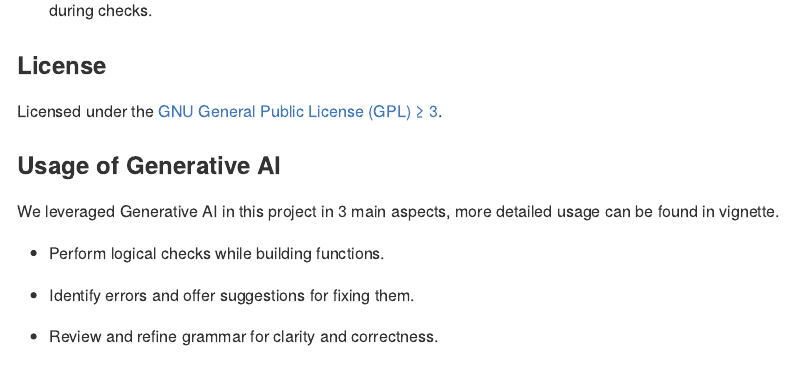
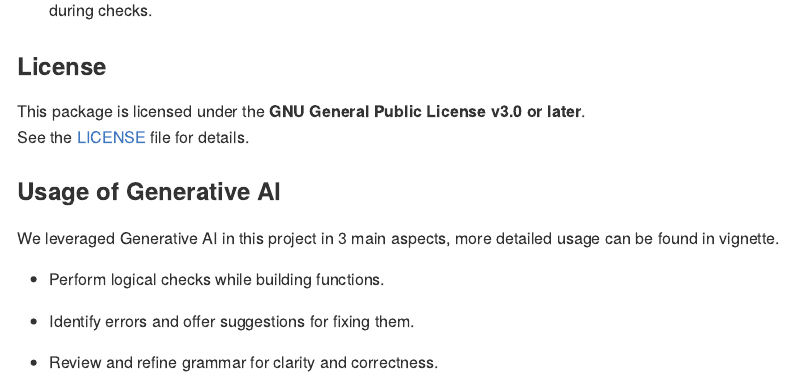
Before and after one commit to MonashARP/game-package-bilbies, an R Markdown document (README.Rmd): the page in a window 1100 px wide, from 3350 px down before the commit and from 3380 px down after it, so that both start at the same text. The pictures show the output file README.md that the author committed with the source, drawn offline in the style of GitHub; badge pictures from the web are left out.

Commit message:
modified license to shown in readme links

```diff
--- a/README.Rmd
+++ b/README.Rmd
@@ -143,10 +144,10 @@ To explore the full functionality of the blackjack package, you can view the doc
 -   Rong Xu: Rendered function examples; Built unit tests; Ensured S3 method consistency; Resolved R CMD check issues; Participated in building vctrs record class.
 -   Yiran Yao: C++ programming for `deal_hand()`; Refinement for introduction vignette and readme; Debugging errors during checks.
 
-
 ### License
 
-Licensed under the [GNU General Public License (GPL) ≥ 3](https://github.com/MonashARP/game-package-bilbies/blob/main/LICENSE).
+This package is licensed under the **GNU General Public License v3.0 or later**.
+See the [LICENSE](LICENSE) file for details.
 
 ### Usage of Generative AI
 
```
Also changed, not shown: README.md, README.Rmd (1 more changed lines), 6 other files.
